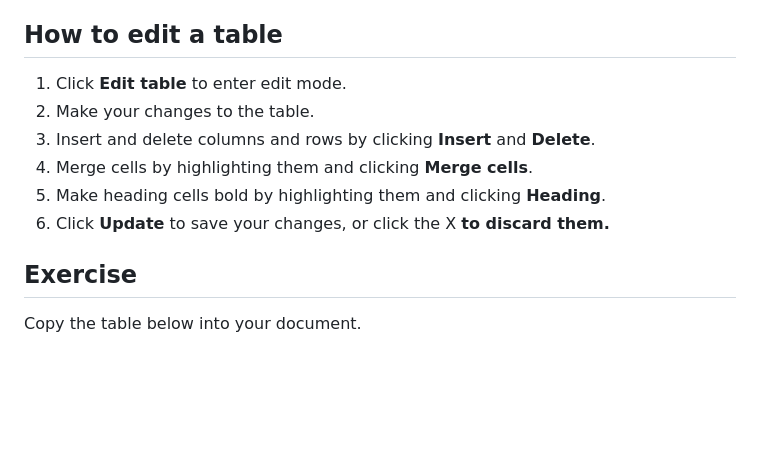
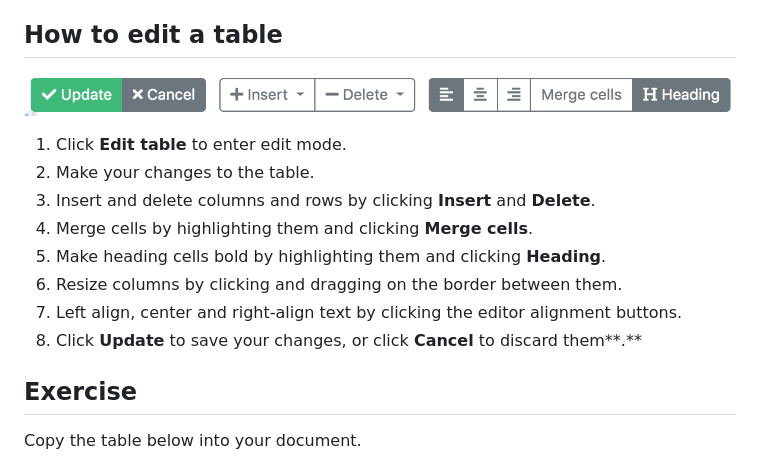
Before and after one commit to laws-africa/editor-guide, a Markdown page: editing-a-document/tables.md, the part around the change. Drawn GitHub-style; pictures changed too: .gitbook/assets/table-editor-buttons.png (added); blank space fills up the shorter version.

Commit message:
GitBook: [master] one page and one asset modified

```diff
--- a/editing-a-document/tables.md
+++ b/editing-a-document/tables.md
@@ -34,12 +34,16 @@ You can copy and paste a table from a webpage or from a Word document.
 
 ## How to edit a table
 
+![](../.gitbook/assets/table-editor-buttons.png)
+
 1. Click **Edit table** to enter edit mode.
 2. Make your changes to the table.
 3. Insert and delete columns and rows by clicking **Insert** and **Delete**.
 4. Merge cells by highlighting them and clicking **Merge cells**.
 5. Make heading cells bold by highlighting them and clicking **Heading**.
-6. Click **Update** to save your changes, or click the X ****to discard them**.**
+6. Resize columns by clicking and dragging on the border between them.
+7. Left align, center and right-align text by clicking the editor alignment buttons.
+8. Click **Update** to save your changes, or click **Cancel** to discard them**.**
 
 ## **Exercise**
 
```
